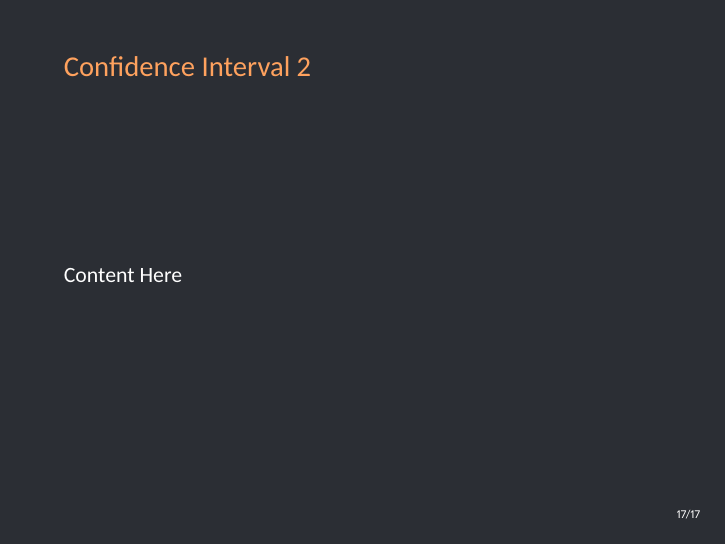
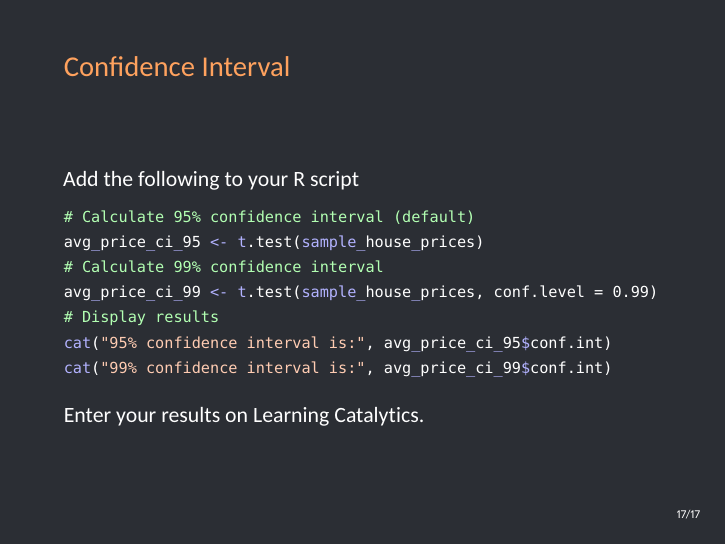
Before and after one commit to wiblert/sta371g, LaTeX slides (lectures/lecture-03/lecture-03.tex): page 18 of 18. The pictures show the PDF file lectures/lecture-03/lecture-03.pdf that the author committed with the source.

Commit message:
Update on Lecture 3

```diff
--- a/lectures/lecture-03/lecture-03.tex
+++ b/lectures/lecture-03/lecture-03.tex
@@ -371,9 +371,25 @@ cat("Sample Mean of first 5 houses",sample_mean_5)
 	\end{frame}
 
 
-	\begin{frame}[label=lists]{Confidence Interval 2}
-		Content Here
-	\end{frame}
+    	\defverbatim[colored]\confInt{
+      \begin{lstlisting}[language=R,tabsize=2]
+# Calculate 95% confidence interval (default)
+avg_price_ci_95 <- t.test(sample_house_prices)
+# Calculate 99% confidence interval
+avg_price_ci_99 <- t.test(sample_house_prices, conf.level = 0.99)
+# Display results
+cat("95% confidence interval is:", avg_price_ci_95$conf.int)
+cat("99% confidence interval is:", avg_price_ci_99$conf.int)
+
+    \end{lstlisting}}
+
+    \begin{frame}[label=lists]{Confidence Interval}
+    Add the following to your R script
+    \confInt
+
+    Enter your results on Learning Catalytics.
+
+    \end{frame}
 
 
 \end{darkframes}
```
Also changed, not shown: lectures/lecture-03/lecture-03.pdf.
